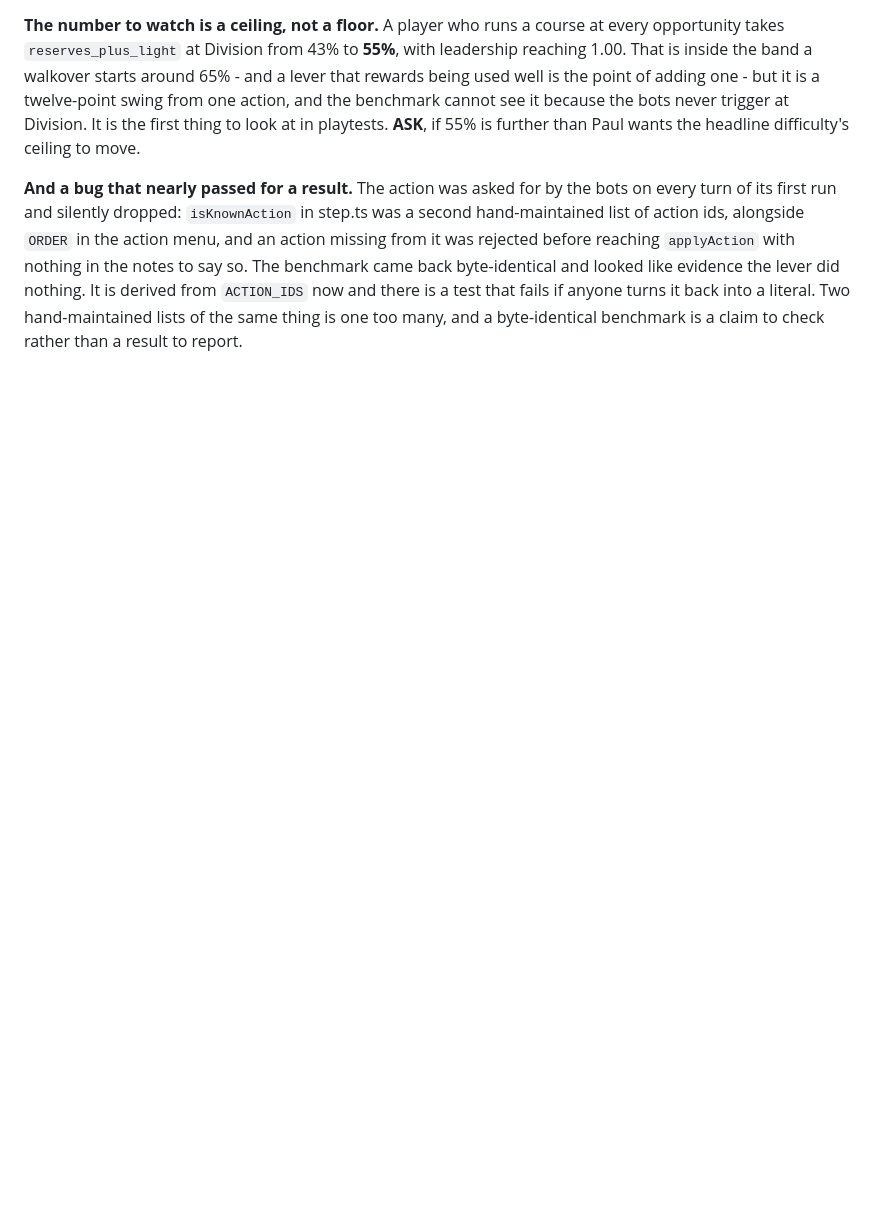
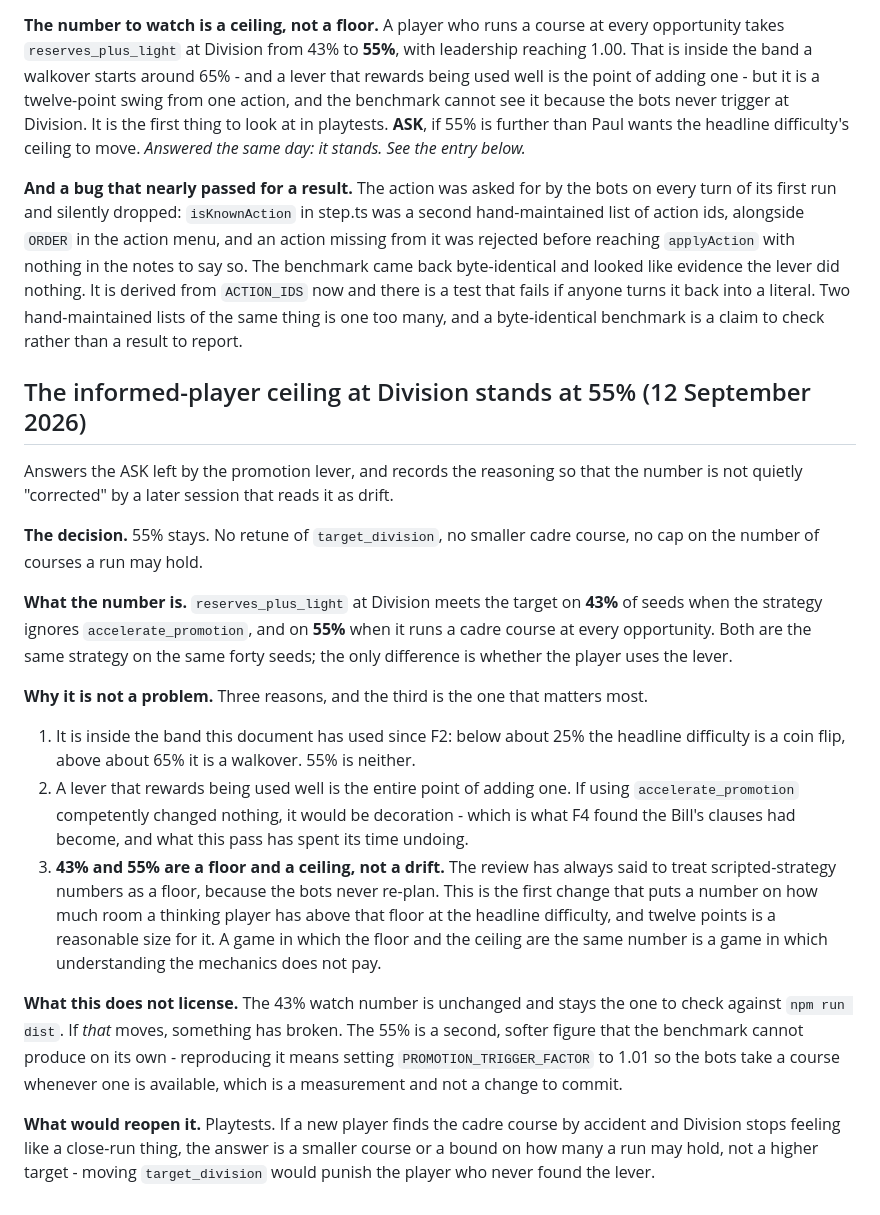
Before and after one commit to paul-at-certes/mobilisation-simulator, a Markdown page: DECISIONS.md, the part around the change. Rendered like a GitHub page; blank space fills up the shorter version.

```diff
--- a/DECISIONS.md
+++ b/DECISIONS.md
@@ -1371,7 +1371,7 @@ with leadership reaching 1.00. That is inside the band a walkover starts around
 it is a twelve-point swing from one action, and the benchmark cannot see it
 because the bots never trigger at Division. It is the first thing to look at in
 playtests. **ASK**, if 55% is further than Paul wants the headline difficulty's
-ceiling to move.
+ceiling to move. *Answered the same day: it stands. See the entry below.*
 
 **And a bug that nearly passed for a result.** The action was asked for by the
 bots on every turn of its first run and silently dropped: `isKnownAction` in
@@ -1382,3 +1382,47 @@ byte-identical and looked like evidence the lever did nothing. It is derived fro
 `ACTION_IDS` now and there is a test that fails if anyone turns it back into a
 literal. Two hand-maintained lists of the same thing is one too many, and a
 byte-identical benchmark is a claim to check rather than a result to report.
+
+## The informed-player ceiling at Division stands at 55% (12 September 2026)
+
+Answers the ASK left by the promotion lever, and records the reasoning so that
+the number is not quietly "corrected" by a later session that reads it as drift.
+
+**The decision.** 55% stays. No retune of `target_division`, no smaller cadre
+course, no cap on the number of courses a run may hold.
+
+**What the number is.** `reserves_plus_light` at Division meets the target on
+**43%** of seeds when the strategy ignores `accelerate_promotion`, and on
+**55%** when it runs a cadre course at every opportunity. Both are the same
+strategy on the same forty seeds; the only difference is whether the player
+uses the lever.
+
+**Why it is not a problem.** Three reasons, and the third is the one that
+matters most.
+
+1. It is inside the band this document has used since F2: below about 25% the
+   headline difficulty is a coin flip, above about 65% it is a walkover. 55% is
+   neither.
+2. A lever that rewards being used well is the entire point of adding one. If
+   using `accelerate_promotion` competently changed nothing, it would be
+   decoration - which is what F4 found the Bill's clauses had become, and what
+   this pass has spent its time undoing.
+3. **43% and 55% are a floor and a ceiling, not a drift.** The review has always
+   said to treat scripted-strategy numbers as a floor, because the bots never
+   re-plan. This is the first change that puts a number on how much room a
+   thinking player has above that floor at the headline difficulty, and twelve
+   points is a reasonable size for it. A game in which the floor and the ceiling
+   are the same number is a game in which understanding the mechanics does not
+   pay.
+
+**What this does not license.** The 43% watch number is unchanged and stays the
+one to check against `npm run dist`. If *that* moves, something has broken. The
+55% is a second, softer figure that the benchmark cannot produce on its own -
+reproducing it means setting `PROMOTION_TRIGGER_FACTOR` to 1.01 so the bots take
+a course whenever one is available, which is a measurement and not a change to
+commit.
+
+**What would reopen it.** Playtests. If a new player finds the cadre course by
+accident and Division stops feeling like a close-run thing, the answer is a
+smaller course or a bound on how many a run may hold, not a higher target -
+moving `target_division` would punish the player who never found the lever.
```
Also changed, not shown: docs/design-review.md (+23 -8 lines).
